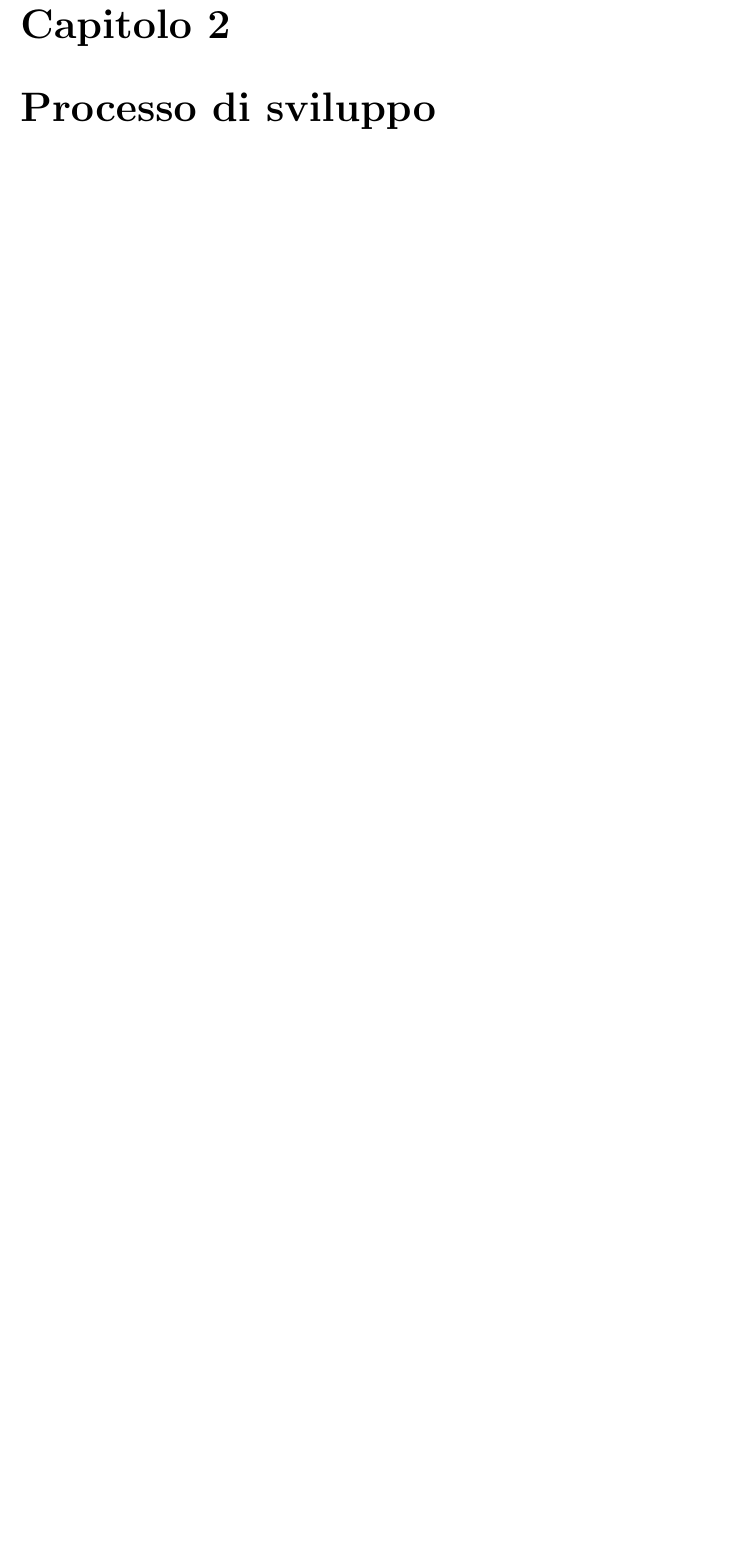
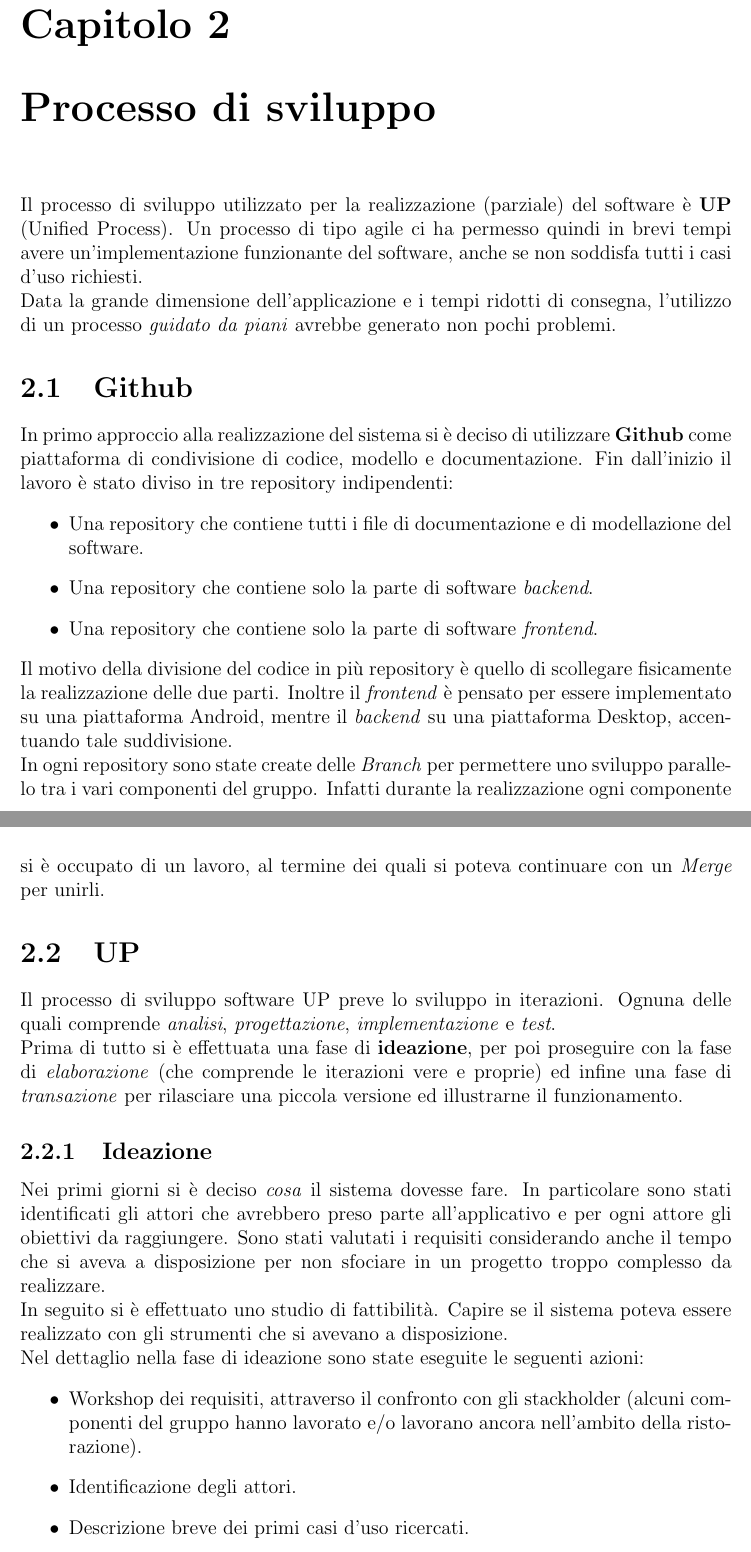
Before and after one commit to AntonioEmmanuele/Models-Doc_SAD-Project-GGNA, a LaTeX book (Documentation/LaTex_Documentation/main.tex, which reads Documentation/LaTex_Documentation/Capitoli/Processo_di_sviluppo.tex): part of page 5 of 39 before the commit and two parts of pages 5 and 6 of 41 after it, the two joined at a grey line, cut so that both start at the same text, the shorter picture padded with empty space. Compiled offline with pdfLaTeX.

Commit message:
Inizio Processo di Sviluppo

```diff
--- a/Documentation/LaTex_Documentation/Capitoli/Processo_di_sviluppo.tex
+++ b/Documentation/LaTex_Documentation/Capitoli/Processo_di_sviluppo.tex
@@ -1 +1,27 @@
 \chapter{Processo di sviluppo}
+Il processo di sviluppo utilizzato per la realizzazione (parziale) del software è \textbf{UP} (Unified Process). Un processo di tipo agile ci ha permesso quindi in brevi tempi avere un'implementazione funzionante del software, anche se non soddisfa tutti i casi d'uso richiesti.
+\\Data la grande dimensione dell'applicazione e i tempi ridotti di consegna, l'utilizzo di un processo \textit{guidato da piani} avrebbe generato non pochi problemi.
+
+\section{Github}
+In primo approccio alla realizzazione del sistema si è deciso di utilizzare \textbf{Github} come piattaforma di condivisione di codice, modello e documentazione. Fin dall'inizio il lavoro è stato diviso in tre repository indipendenti:
+\begin{itemize}
+	\item Una repository che contiene tutti i file di documentazione e di modellazione del software.
+	\item Una repository che contiene solo la parte di software \textit{backend}.
+	\item Una repository che contiene solo la parte di software \textit{frontend}.
+\end{itemize}
+Il motivo della divisione del codice in più repository è quello di scollegare fisicamente la realizzazione delle due parti. Inoltre il \textit{frontend} è pensato per essere implementato su una piattaforma Android, mentre il \textit{backend} su una piattaforma Desktop, accentuando tale suddivisione.
+\\In ogni repository sono state create delle \textit{Branch} per permettere uno sviluppo parallelo tra i vari componenti del gruppo. Infatti durante la realizzazione ogni componente si è occupato di un lavoro, al termine dei quali si poteva continuare con un \textit{Merge} per unirli.
+
+\section{UP}
+Il processo di sviluppo software UP preve lo sviluppo in iterazioni. Ognuna delle quali comprende \textit{analisi}, \textit{progettazione}, \textit{implementazione} e \textit{test}.
+\\Prima di tutto si è effettuata una fase di \textbf{ideazione}, per poi proseguire con la fase di \textit{elaborazione} (che comprende le iterazioni vere e proprie) ed infine una fase di \textit{transazione} per rilasciare una piccola versione ed illustrarne il funzionamento.
+
+\subsection{Ideazione}
+Nei primi giorni si è deciso \textit{cosa} il sistema dovesse fare. In particolare sono stati identificati gli attori che avrebbero preso parte all'applicativo e per ogni attore gli obiettivi da raggiungere. Sono stati valutati i requisiti considerando anche il tempo che si aveva a disposizione per non sfociare in un progetto troppo complesso da realizzare.
+\\In seguito si è effettuato uno studio di fattibilità. Capire se il sistema poteva essere realizzato con gli strumenti che si avevano a disposizione.
+\\Nel dettaglio nella fase di ideazione sono state eseguite le seguenti azioni:
+\begin{itemize}
+	\item Workshop dei requisiti, attraverso il confronto con gli stackholder (alcuni componenti del gruppo hanno lavorato e/o lavorano ancora nell'ambito della ristorazione).
+	\item Identificazione degli attori.
+	\item Descrizione breve dei primi casi d'uso ricercati.
+	\item Descrizione dettagliata dei casi d'uso più importanti, quelli che rappresentavano il "cuore" del sistema e che racchiudevano le funzionalità di principale interesse.
```
Also changed, not shown: Documentation/LaTex_Documentation/Capitoli/Progettazione.tex (+1 -1 lines), Documentation/LaTex_Documentation/main.pdf, Documentation/LaTex_Documentation/Capitoli/Processo_di_sviluppo.tex (23 more changed lines), 9 other files.
